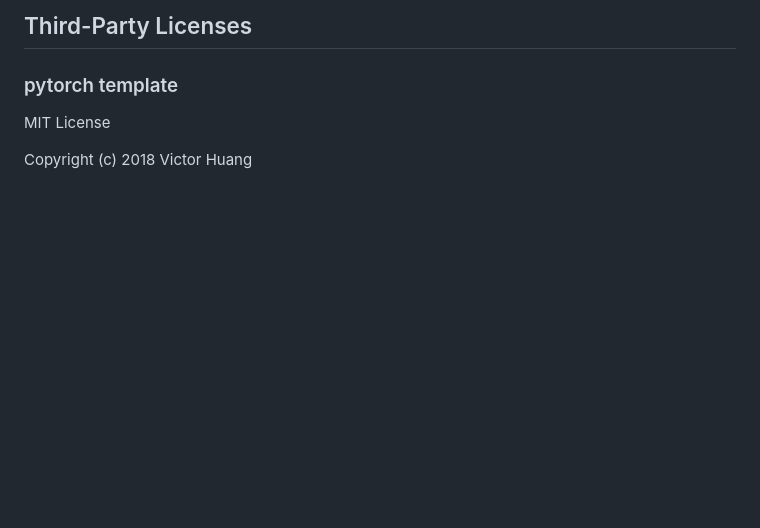
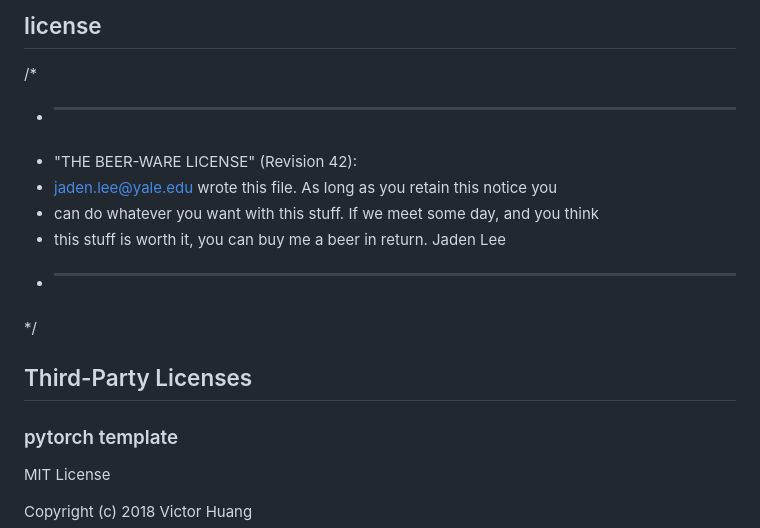
Before and after one commit to CrankyTitanO7/mama, a Markdown page: LICENSE.md, the part around the change. GitHub-like rendering; blank space fills up the shorter version.

Commit message:
Add Beer-Ware License to LICENSE.md
Added the Beer-Ware License to the LICENSE.md file.

```diff
--- a/LICENSE.md
+++ b/LICENSE.md
@@ -1,4 +1,13 @@
 <!-- License page -->
+## license
+/*
+ * ----------------------------------------------------------------------------
+ * "THE BEER-WARE LICENSE" (Revision 42):
+ * <jaden.lee@yale.edu> wrote this file.  As long as you retain this notice you
+ * can do whatever you want with this stuff. If we meet some day, and you think
+ * this stuff is worth it, you can buy me a beer in return.  Jaden Lee
+ * ----------------------------------------------------------------------------
+ */
 
 ## Third-Party Licenses
 
```
